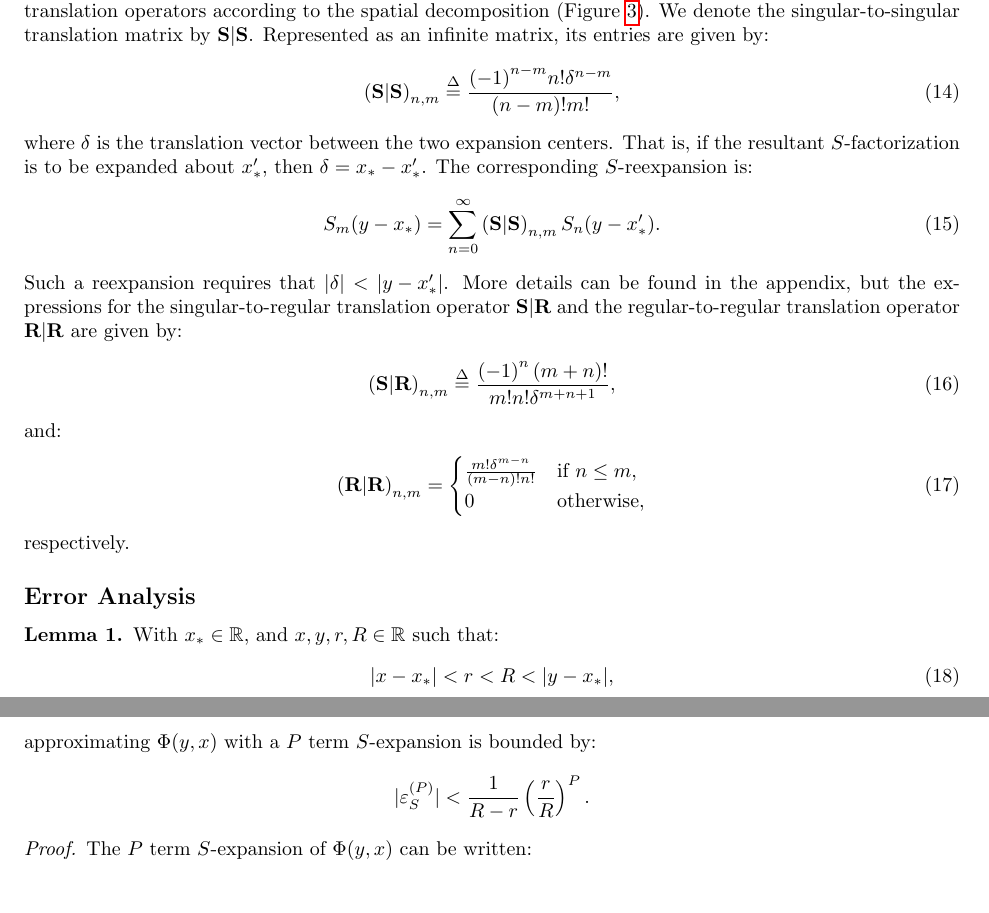
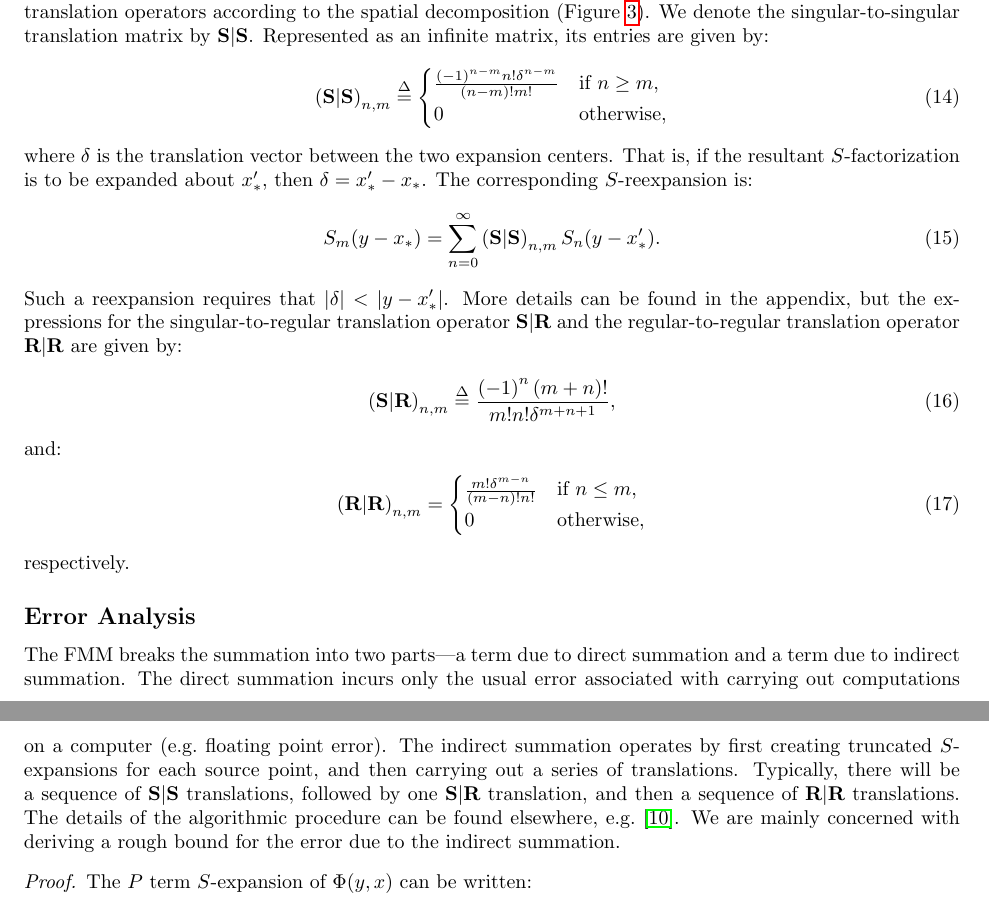
Before and after one commit to sampotter/nufft, a LaTeX document (src/tex/paper/paper.tex, which reads src/tex/nufft.sty, src/tex/paper/sections/fmm.tex): two parts of pages 4 and 5 of 20, joined at a grey line, cut so that both start at the same text. Compiled offline with pdfLaTeX.

Commit message:
more FMM error bound section

```diff
--- a/src/tex/nufft.sty
+++ b/src/tex/nufft.sty
@@ -134,6 +134,7 @@
 \newcommand{\baseerror}{{\eps}^{(\truncnum)}}
 \newcommand{\phifarerror}{\baseerror_{\operatorname{far}}}
 \newcommand{\Serror}{\baseerror_{S}}
+\newcommand{\SSerror}{\baseerror_{\SSmat}}
 \newcommand{\fmmdepth}{L}
 \newcommand{\cauchy}{\Phi}
 
--- a/src/tex/paper/sections/fmm.tex
+++ b/src/tex/paper/sections/fmm.tex
@@ -52,11 +52,13 @@ matrix by $\SSmat$. Represented as an infinite matrix, its entries are
 given by:
 \begin{align}
   \label{eq:SSmat}
-  \parens{\SSmat}_{n,m} \defd \frac{{(-1)}^{n-m} n! \delta^{n-m}}{(n-m)!m!},
+  \parens{\SSmat}_{n,m} \defd \begin{cases} \frac{{(-1)}^{n-m} n! \delta^{n-m}}{(n-m)!m!} & \mbox{if } n \geq m, \\
+    0 & \mbox{otherwise,}
+  \end{cases}
 \end{align}
 where $\delta$ is the translation vector between the two expansion
 centers. That is, if the resultant $S$-factorization is to be expanded
-about $\xstar'$, then $\delta = \xstar - \xstar'$. The corresponding
+about $\xstar'$, then $\delta = \xstar' - \xstar$. The corresponding
 $S$-reexpansion is:
 \begin{align}
   \label{eq:SSmat-reexpansion}
@@ -82,18 +84,17 @@ respectively.
 
 \subsection*{Error Analysis}
 
-\begin{lemma}\label{lemma:S-error}
-  With $\xstar\in\R$, and $x, y, r, R \in \R$ such that:
-  \begin{align}
-    \label{eq:S-error-condition}
-    |x - \xstar| < r < R < |y - \xstar|,
-  \end{align}
-  approximating $\cauchy(y, x)$ with a $\truncnum$ term $S$-expansion
-  is bounded by:
-  \begin{align*}
-    |\Serror| < \frac{1}{R-r} \parens{\frac{r}{R}}^\truncnum.
-  \end{align*}
-\end{lemma}
+The FMM breaks the summation into two parts---a term due to direct
+summation and a term due to indirect summation. The direct summation
+incurs only the usual error associated with carrying out computations
+on a computer (e.g.\ floating point error). The indirect summation
+operates by first creating truncated $S$-expansions for each source
+point, and then carrying out a series of translations. Typically,
+there will be a sequence of $\SSmat$ translations, followed by one
+$\SRmat$ translation, and then a sequence of $\RRmat$
+translations. The details of the algorithmic procedure can be found
+elsewhere, e.g.~\cite{fmm-orig}. We are mainly concerned with deriving
+a rough bound for the error due to the indirect summation.
 
 \begin{proof}
   The $\truncnum$ term $S$-expansion of $\cauchy(y, x)$ can be
```
Also changed, not shown: src/tex/paper/sections/fmm.tex (25 more changed lines).
